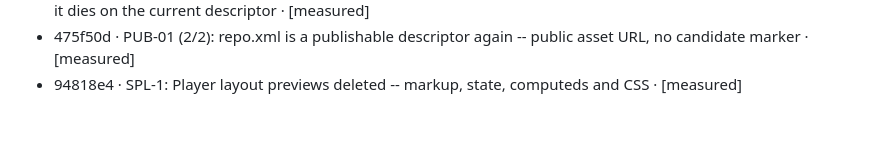
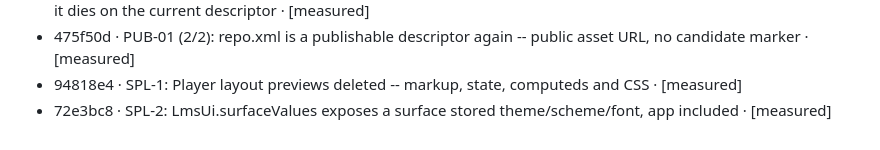
Before and after one commit to fdfreitas88/echoclassic, a Markdown page: docs/prompts/state.md, the part around the change. GitHub-like rendering.

Commit message:
docs(state): record surfaceValues

```diff
--- a/docs/prompts/state.md
+++ b/docs/prompts/state.md
@@ -49,3 +49,4 @@ browser automation policy.
 - 520b92f · PUB-01 (1/2): release.sh gains the public-URL rewrite, the private-candidate refusal and a zip-vs-tree diff; it dies on the current descriptor · [measured]
 - 475f50d · PUB-01 (2/2): repo.xml is a publishable descriptor again -- public asset URL, no candidate marker · [measured]
 - 94818e4 · SPL-1: Player layout previews deleted -- markup, state, computeds and CSS · [measured]
+- 72e3bc8 · SPL-2: LmsUi.surfaceValues exposes a surface stored theme/scheme/font, app included · [measured]
```
